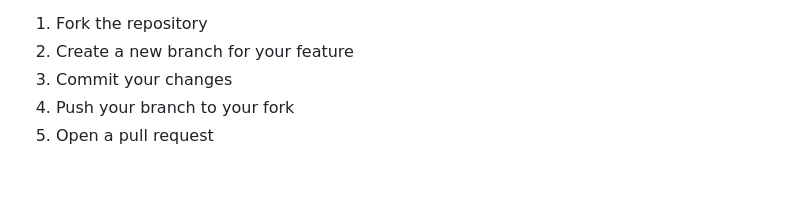
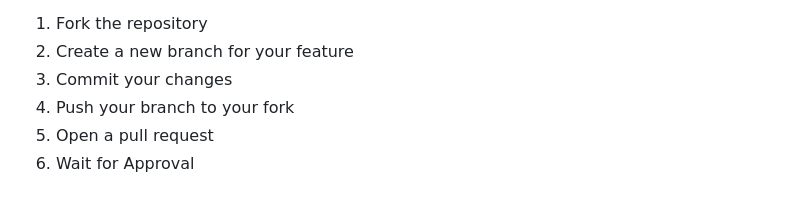
Before and after one commit to Henrisen/see, a Markdown page: README.md, the part around the change. Rendered like a GitHub page.

```diff
--- a/README.md
+++ b/README.md
@@ -179,3 +179,4 @@ Contributions to this project are welcome. Please fork the repository, make your
 3. Commit your changes
 4. Push your branch to your fork
 5. Open a pull request
+6. Wait for Approval
```
